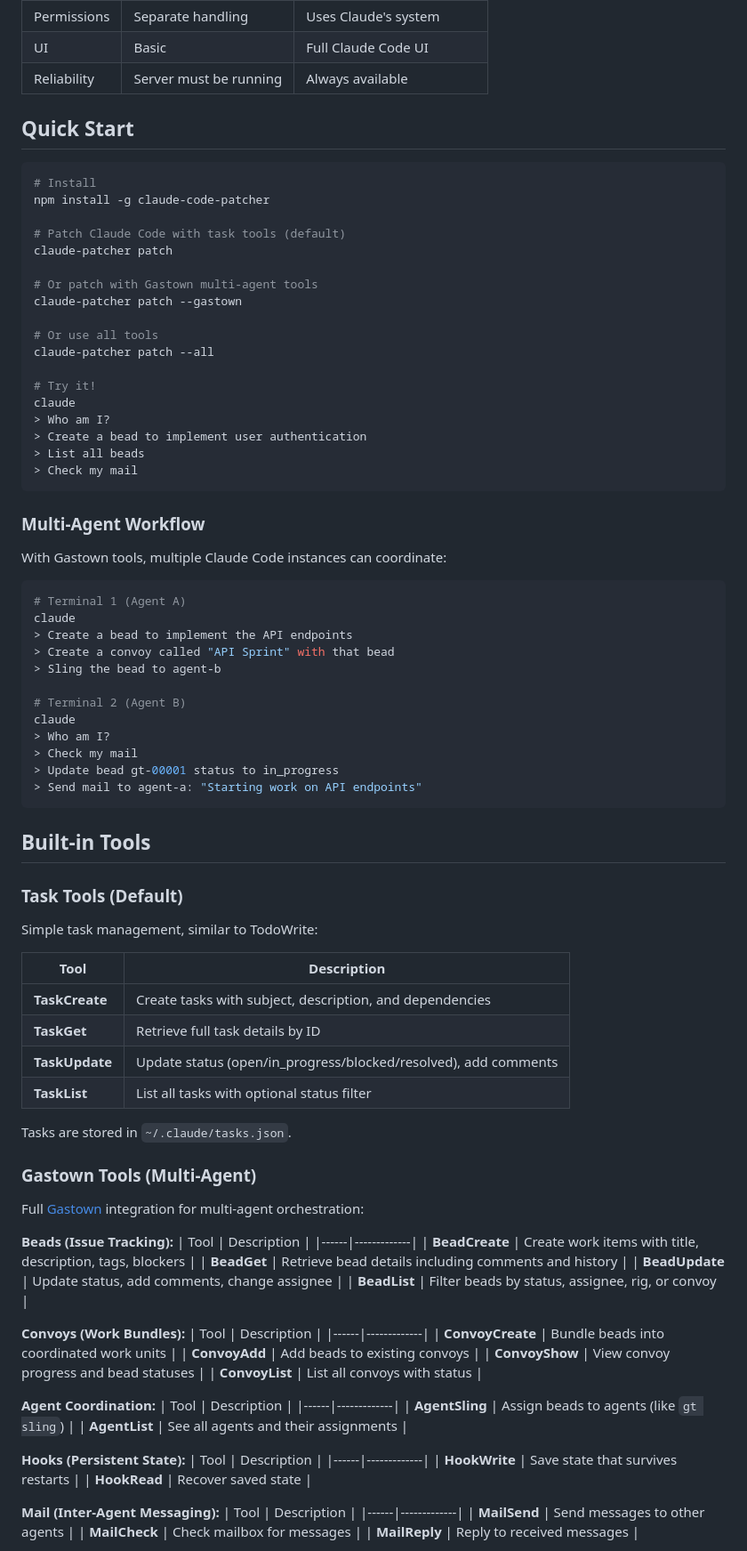
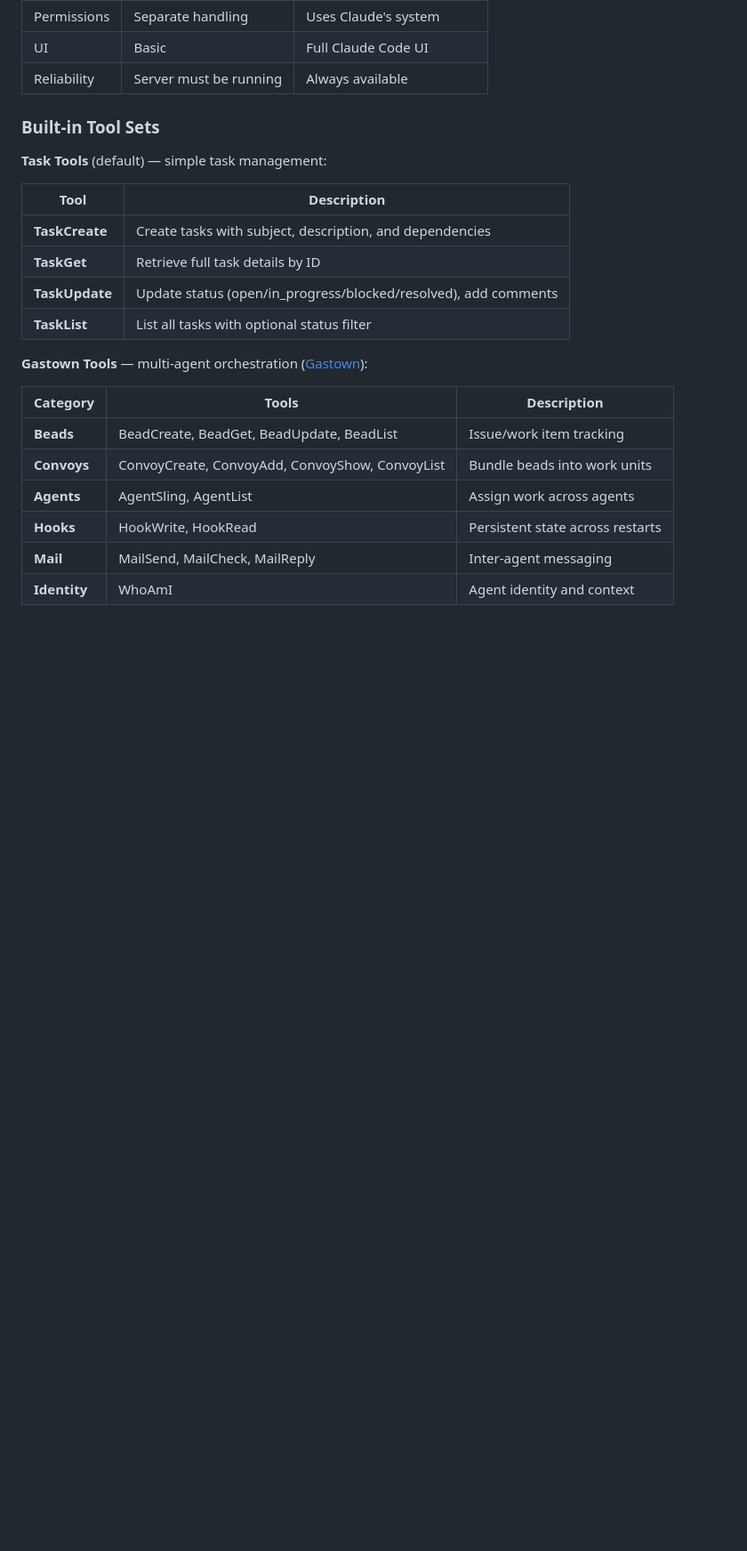
Before and after one commit to sethdford/claude-code-patcher, a Markdown page: README.md, the part around one of its changes. Shown at 89% size. Drawn GitHub-style; blank space fills up the shorter version.

````diff
--- a/README.md
+++ b/README.md
@@ -14,53 +214,9 @@ This project allows you to inject custom tools directly into the Claude Code CLI
 | UI | Basic | Full Claude Code UI |
 | Reliability | Server must be running | Always available |
 
-## Quick Start
+### Built-in Tool Sets
 
-```bash
-# Install
-npm install -g claude-code-patcher
-
-# Patch Claude Code with task tools (default)
-claude-patcher patch
-
-# Or patch with Gastown multi-agent tools
-claude-patcher patch --gastown
-
-# Or use all tools
-claude-patcher patch --all
-
-# Try it!
-claude
-> Who am I?
-> Create a bead to implement user authentication
-> List all beads
-> Check my mail
-```
-
-### Multi-Agent Workflow
-
-With Gastown tools, multiple Claude Code instances can coordinate:
-
-```bash
-# Terminal 1 (Agent A)
-claude
-> Create a bead to implement the API endpoints
-> Create a convoy called "API Sprint" with that bead
-> Sling the bead to agent-b
-
-# Terminal 2 (Agent B)
-claude
-> Who am I?
-> Check my mail
-> Update bead gt-00001 status to in_progress
-> Send mail to agent-a: "Starting work on API endpoints"
-```
-
-## Built-in Tools
-
-### Task Tools (Default)
-
-Simple task management, similar to TodoWrite:
+**Task Tools** (default) — simple task management:
 
 | Tool | Description |
 |------|-------------|
@@ -69,44 +225,14 @@ Simple task management, similar to TodoWrite:
 | **TaskUpdate** | Update status (open/in_progress/blocked/resolved), add comments |
 | **TaskList** | List all tasks with optional status filter |
 
-Tasks are stored in `~/.claude/tasks.json`.
+**Gastown Tools** — multi-agent orchestration ([Gastown](https://github.com/steveyegge/gastown)):
 
-### Gastown Tools (Multi-Agent)
+| Category | Tools | Description |
+|----------|-------|-------------|
+| **Beads** | BeadCreate, BeadGet, BeadUpdate, BeadList | Issue/work item tracking |
+| **Convoys** | ConvoyCreate, ConvoyAdd, ConvoyShow, ConvoyList | Bundle beads into work units |
+| **Agents** | AgentSling, AgentList | Assign work across agents |
+| **Hooks** | HookWrite, HookRead | Persistent state across restarts |
+| **Mail** | MailSend, MailCheck, MailReply | Inter-agent messaging |
+| **Identity** | WhoAmI | Agent identity and context |
 
-Full [Gastown](https://github.com/steveyegge/gastown) integration for multi-agent orchestration:
-
-**Beads (Issue Tracking):**
-| Tool | Description |
-|------|-------------|
-| **BeadCreate** | Create work items with title, description, tags, blockers |
-| **BeadGet** | Retrieve bead details including comments and history |
-| **BeadUpdate** | Update status, add comments, change assignee |
-| **BeadList** | Filter beads by status, assignee, rig, or convoy |
-
-**Convoys (Work Bundles):**
-| Tool | Description |
-|------|-------------|
-| **ConvoyCreate** | Bundle beads into coordinated work units |
-| **ConvoyAdd** | Add beads to existing convoys |
-| **ConvoyShow** | View convoy progress and bead statuses |
-| **ConvoyList** | List all convoys with status |
-
-**Agent Coordination:**
-| Tool | Description |
-|------|-------------|
-| **AgentSling** | Assign beads to agents (like `gt sling`) |
-| **AgentList** | See all agents and their assignments |
-
-**Hooks (Persistent State):**
-| Tool | Description |
-|------|-------------|
-| **HookWrite** | Save state that survives restarts |
-| **HookRead** | Recover saved state |
-
-**Mail (Inter-Agent Messaging):**
-| Tool | Description |
-|------|-------------|
-| **MailSend** | Send messages to other agents |
-| **MailCheck** | Check mailbox for messages |
-| **MailReply** | Reply to received messages |
-
````
Also changed, not shown: other parts of README.md (+305 -164 lines).
